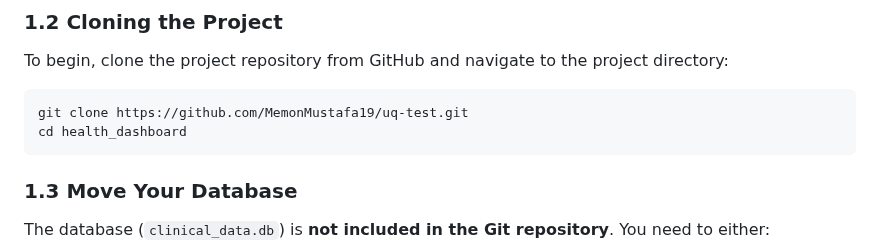
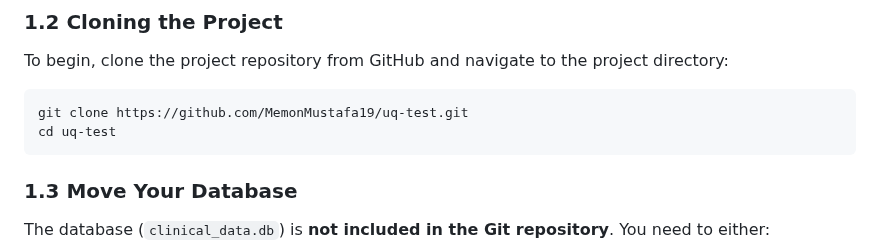
Before and after one commit to MemonMustafa19/uq-test, a Markdown page: README.md, the part around the change. GitHub-like rendering.

````diff
--- a/README.md
+++ b/README.md
@@ -19,7 +19,7 @@ To begin, clone the project repository from GitHub and navigate to the project d
 
 ```bash
 git clone https://github.com/MemonMustafa19/uq-test.git
-cd health_dashboard
+cd uq-test
 ```
 
 ### 1.3 Move Your Database
````
